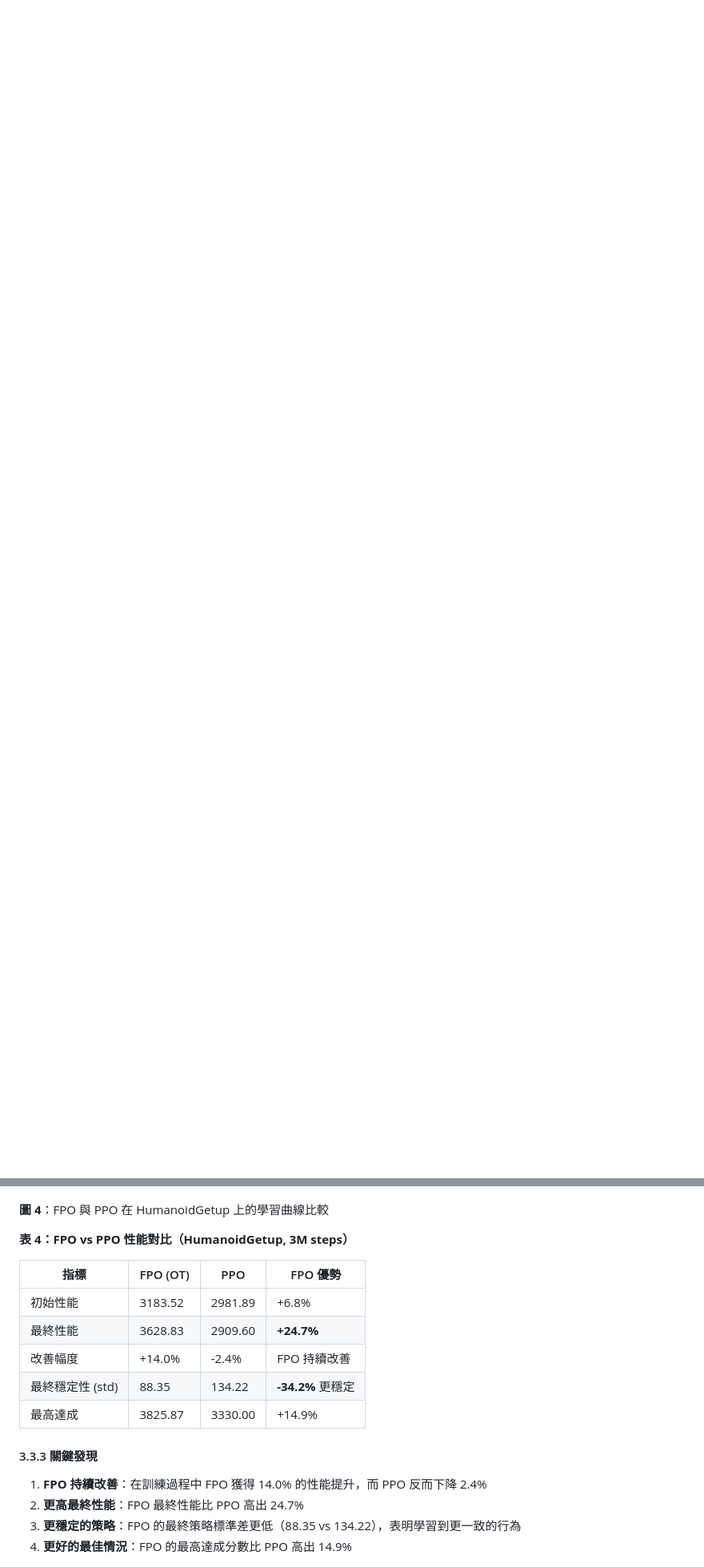
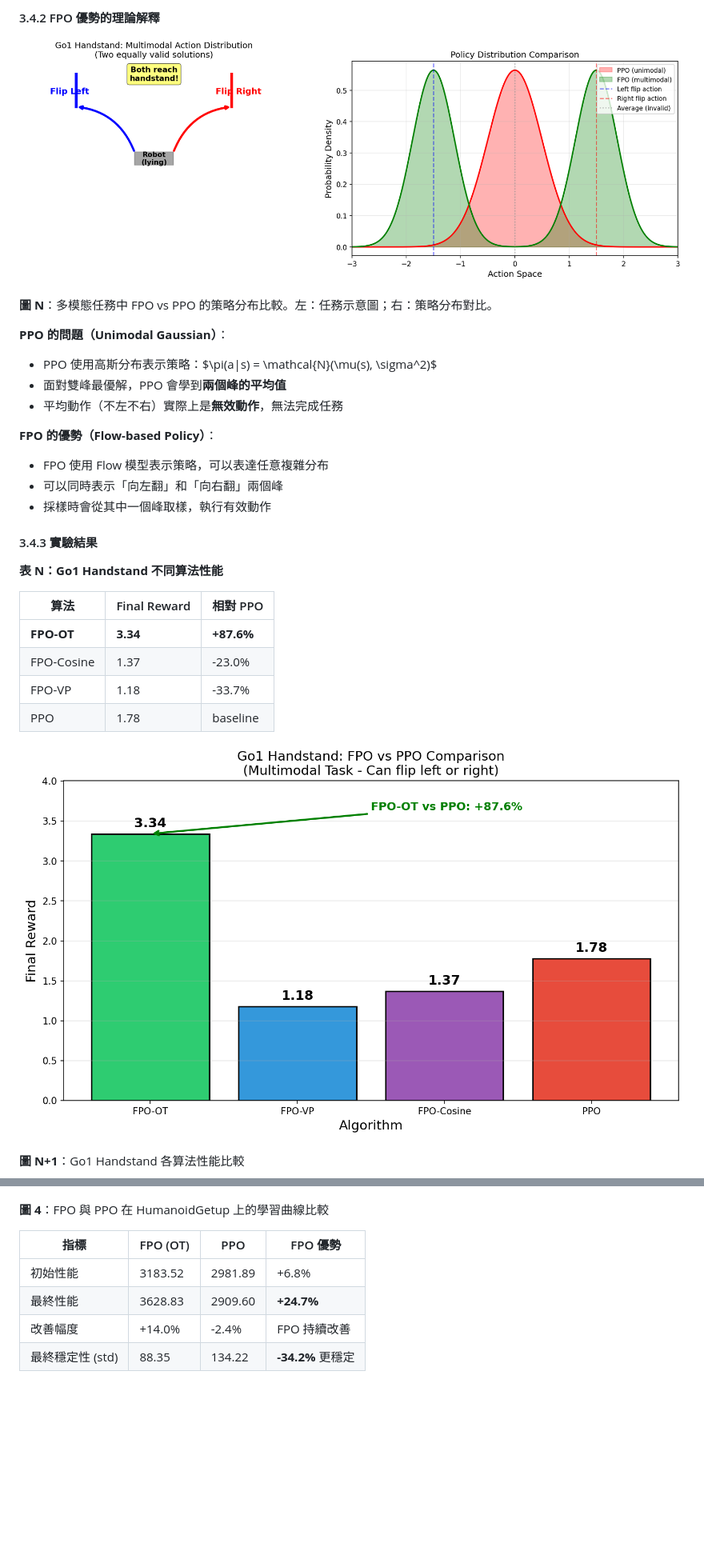
Before and after one commit to waynehacking8/fpo-flow-variants, a Markdown page: FINAL_REPORT.md, 2 parts joined by grey strips. Shown at 80% size. Rendered like a GitHub page; pictures changed too: plots_analysis/go1_handstand_comparison.png (added), plots_analysis/go1_handstand_multimodal_explanation.png (added); blank space fills up the shorter version.

```diff
--- a/FINAL_REPORT.md
+++ b/FINAL_REPORT.md
@@ -318,0 +375,31 @@ FpoConfig(
+#### 3.4.2 FPO 優勢的理論解釋
+
+![Go1 Handstand Multimodal Explanation](plots_analysis/go1_handstand_multimodal_explanation.png)
+
+**圖 N**：多模態任務中 FPO vs PPO 的策略分布比較。左：任務示意圖；右：策略分布對比。
+
+**PPO 的問題（Unimodal Gaussian）**：
+- PPO 使用高斯分布表示策略：$\pi(a|s) = \mathcal{N}(\mu(s), \sigma^2)$
+- 面對雙峰最優解，PPO 會學到**兩個峰的平均值**
+- 平均動作（不左不右）實際上是**無效動作**，無法完成任務
+
+**FPO 的優勢（Flow-based Policy）**：
+- FPO 使用 Flow 模型表示策略，可以表達任意複雜分布
+- 可以同時表示「向左翻」和「向右翻」兩個峰
+- 採樣時會從其中一個峰取樣，執行有效動作
+
+#### 3.4.3 實驗結果
+
+**表 N：Go1 Handstand 不同算法性能**
+
+| 算法 | Final Reward | 相對 PPO |
+|------|--------------|----------|
+| **FPO-OT** | **3.34** | **+87.6%** |
+| FPO-Cosine | 1.37 | -23.0% |
+| FPO-VP | 1.18 | -33.7% |
+| PPO | 1.78 | baseline |
+
+![Go1 Handstand Comparison](plots_analysis/go1_handstand_comparison.png)
+
+**圖 N+1**：Go1 Handstand 各算法性能比較
+
@@ -320,8 +426,6 @@ FpoConfig(
 ![FPO vs PPO Comparison](plots_analysis/fpo_vs_ppo_training_comparison.png)
 
 **圖 4**：FPO 與 PPO 在 HumanoidGetup 上的學習曲線比較
-
-**表 4：FPO vs PPO 性能對比（HumanoidGetup, 3M steps）**
 
 | 指標 | FPO (OT) | PPO | FPO 優勢 |
 |------|----------|-----|----------|
@@ -329,14 +433,6 @@ FpoConfig(
 | 最終性能 | 3628.83 | 2909.60 | **+24.7%** |
 | 改善幅度 | +14.0% | -2.4% | FPO 持續改善 |
 | 最終穩定性 (std) | 88.35 | 134.22 | **-34.2%** 更穩定 |
-| 最高達成 | 3825.87 | 3330.00 | +14.9% |
-
-#### 3.3.3 關鍵發現
-
-1. **FPO 持續改善**：在訓練過程中 FPO 獲得 14.0% 的性能提升，而 PPO 反而下降 2.4%
-2. **更高最終性能**：FPO 最終性能比 PPO 高出 24.7%
-3. **更穩定的策略**：FPO 的最終策略標準差更低（88.35 vs 134.22），表明學習到更一致的行為
-4. **更好的最佳情況**：FPO 的最高達成分數比 PPO 高出 14.9%
 
 ![Detailed Analysis](plots_analysis/fpo_vs_ppo_detailed_analysis.png)
 
```
Also changed, not shown: other parts of FINAL_REPORT.md (+93 -8 lines), plots_analysis/fpo_vs_ppo_all_envs.png (added), plots_analysis/task_type_summary.png (added), 10 other files.
